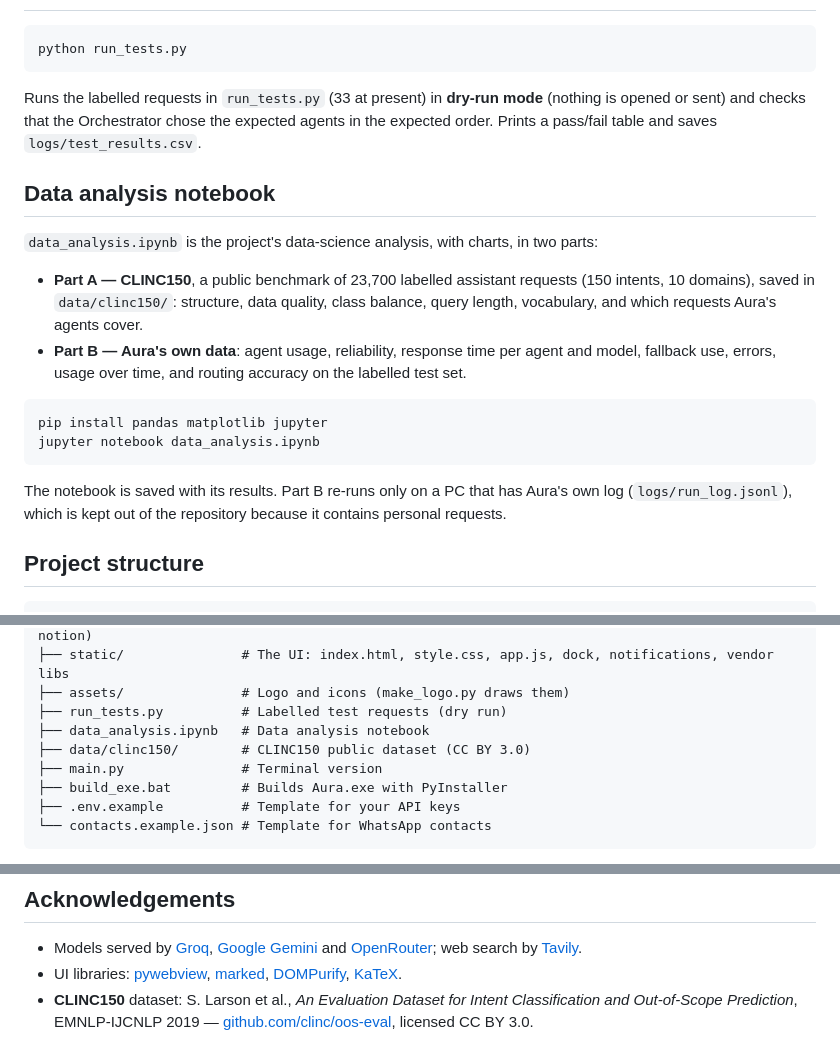
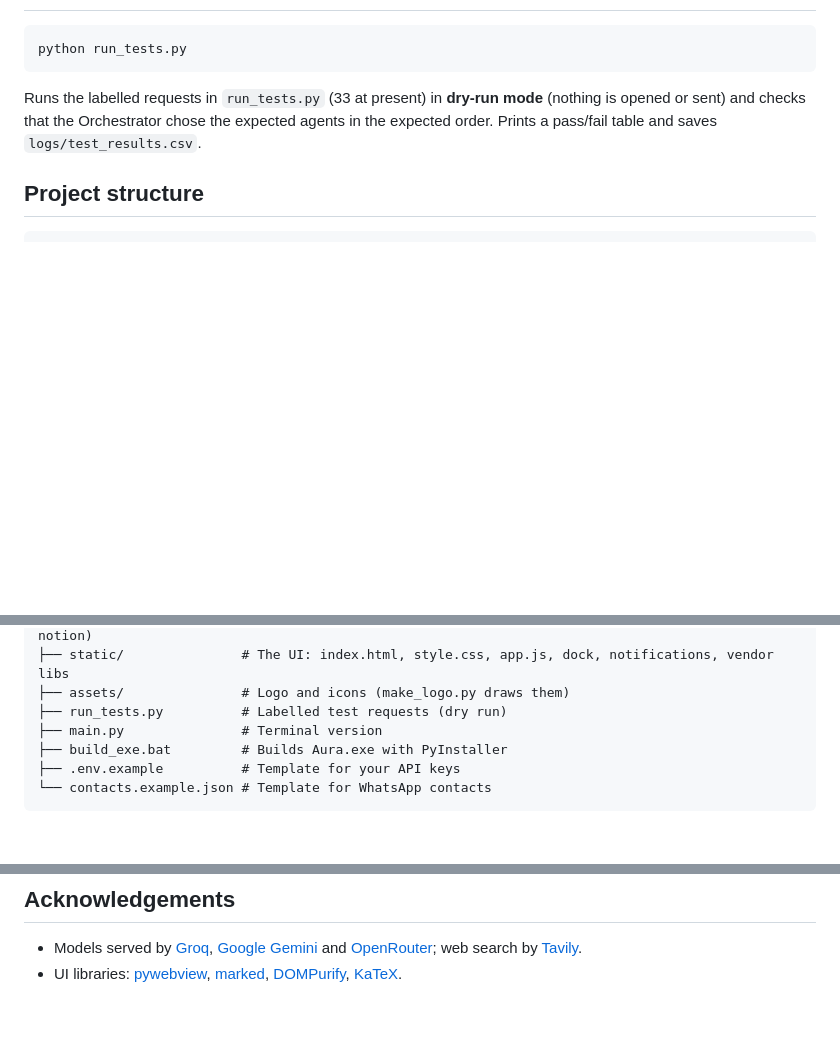
Before and after one commit to ZenSensi/aura, a Markdown page: README.md, 3 parts joined by grey strips. GitHub-like rendering; blank space fills up the shorter version.

Commit message:
README: drop the data analysis notebook section

````diff
--- a/README.md
+++ b/README.md
@@ -260,24 +259,6 @@ python run_tests.py
 Runs the labelled requests in `run_tests.py` (33 at present) in **dry-run mode** (nothing is opened or sent) and checks that the Orchestrator chose the
 expected agents in the expected order. Prints a pass/fail table and saves `logs/test_results.csv`.
 
-## Data analysis notebook
-
-`data_analysis.ipynb` is the project's data-science analysis, with charts, in two parts:
-
-- **Part A — CLINC150**, a public benchmark of 23,700 labelled assistant requests (150 intents, 10 domains), saved in
-  `data/clinc150/`: structure, data quality, class balance, query length, vocabulary, and which requests Aura's agents
-  cover.
-- **Part B — Aura's own data**: agent usage, reliability, response time per agent and model, fallback use, errors,
-  usage over time, and routing accuracy on the labelled test set.
-
-```bash
-pip install pandas matplotlib jupyter
-jupyter notebook data_analysis.ipynb
-```
-
-The notebook is saved with its results. Part B re-runs only on a PC that has Aura's own log
-(`logs/run_log.jsonl`), which is kept out of the repository because it contains personal requests.
-
 ## Project structure
 
 ```
@@ -298,8 +279,6 @@ aura/
 ├── static/               # The UI: index.html, style.css, app.js, dock, notifications, vendor libs
 ├── assets/               # Logo and icons (make_logo.py draws them)
 ├── run_tests.py          # Labelled test requests (dry run)
-├── data_analysis.ipynb   # Data analysis notebook
-├── data/clinc150/        # CLINC150 public dataset (CC BY 3.0)
 ├── main.py               # Terminal version
 ├── build_exe.bat         # Builds Aura.exe with PyInstaller
 ├── .env.example          # Template for your API keys
@@ -329,6 +308,3 @@ Windows user, so the exe can be shared or installed anywhere), unless a `.env` s
   web search by [Tavily](https://tavily.com).
 - UI libraries: [pywebview](https://pywebview.flowrl.com), [marked](https://marked.js.org),
   [DOMPurify](https://github.com/cure53/DOMPurify), [KaTeX](https://katex.org).
-- **CLINC150** dataset: S. Larson et al., *An Evaluation Dataset for Intent Classification and Out-of-Scope
-  Prediction*, EMNLP-IJCNLP 2019 — [github.com/clinc/oos-eval](https://github.com/clinc/oos-eval), licensed
-  CC BY 3.0.
````
Also changed, not shown: other parts of README.md (+0 -1 lines).
